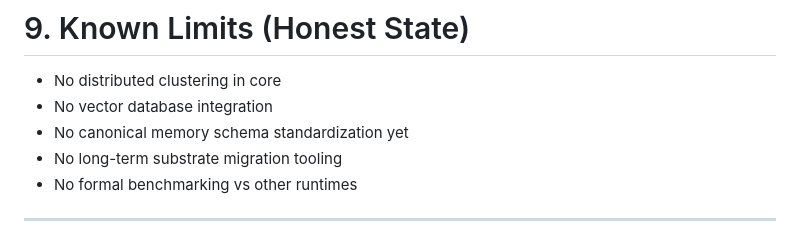
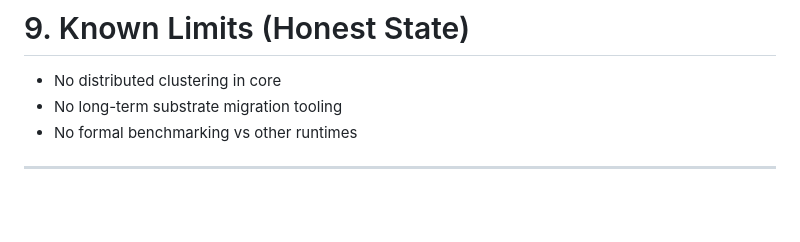
Before and after one commit to Gastroam/MTI-EVO, a Markdown page: src/mti_evo/README.md, the part around the change. Drawn GitHub-style; blank space fills up the shorter version.

Commit message:
Update known limits in README
Removed limitations regarding vector database integration and canonical memory schema standardization.

```diff
--- a/src/mti_evo/README.md
+++ b/src/mti_evo/README.md
@@ -250,8 +250,6 @@ Core remains neutral and substrate-focused.
 # 9. Known Limits (Honest State)
 
 * No distributed clustering in core
-* No vector database integration
-* No canonical memory schema standardization yet
 * No long-term substrate migration tooling
 * No formal benchmarking vs other runtimes
 
```
